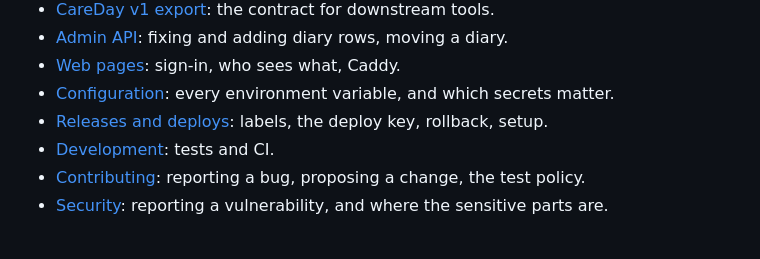
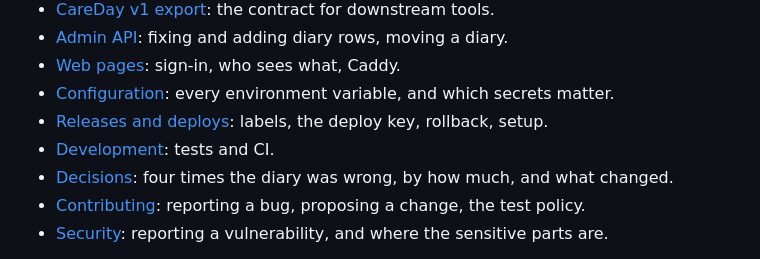
Before and after one commit to testprogmath/cat-care-telegram-bot, a Markdown page: README.md, the part around the change. GitHub-like rendering.

```diff
--- a/README.md
+++ b/README.md
@@ -135,6 +135,7 @@ messages. Then add the bot to a chat and assign the animal with `/profile <им
   matter.
 - [Releases and deploys](docs/deploy.md): labels, the deploy key, rollback, setup.
 - [Development](docs/development.md): tests and CI.
+- [Decisions](docs/decisions.md): four times the diary was wrong, by how much, and what changed.
 - [Contributing](CONTRIBUTING.md): reporting a bug, proposing a change, the test policy.
 - [Security](SECURITY.md): reporting a vulnerability, and where the sensitive parts are.
 
```
Also changed, not shown: docs/decisions.md (added, +69 -0 lines).
